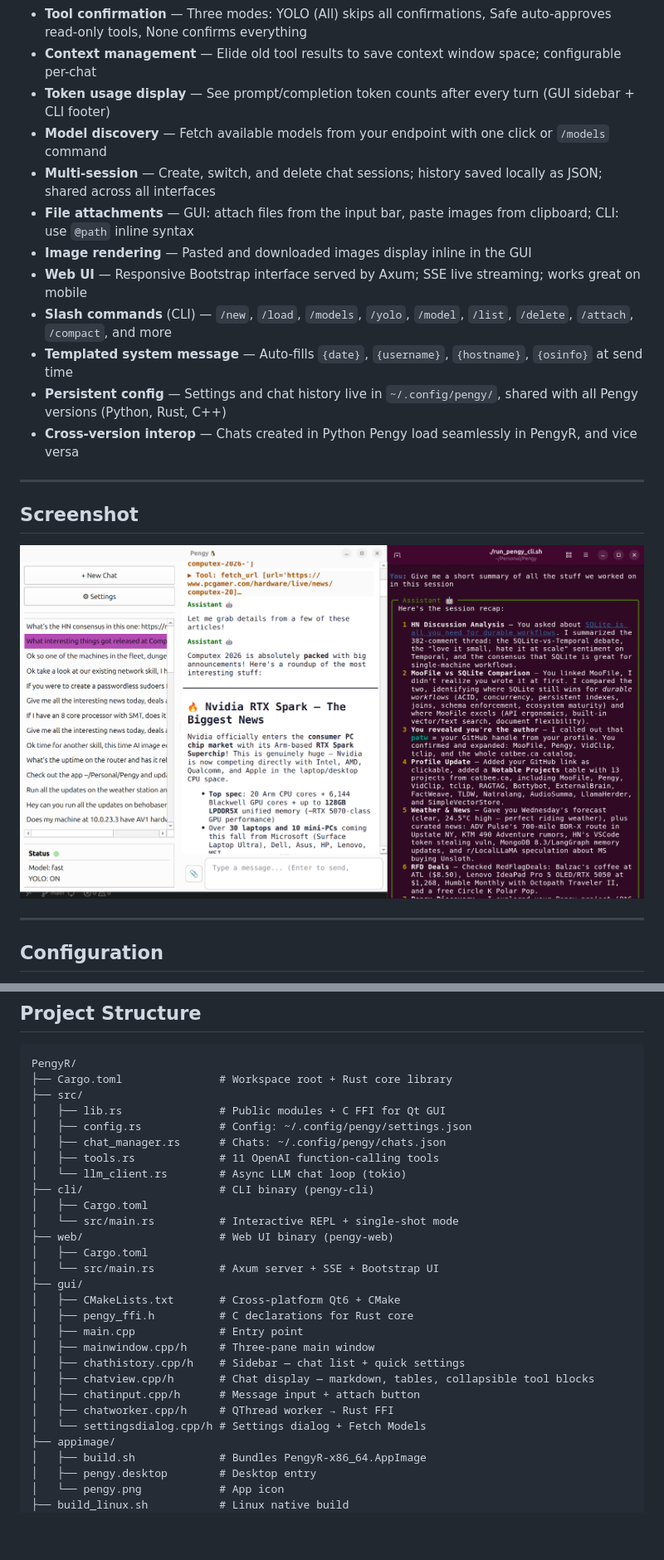
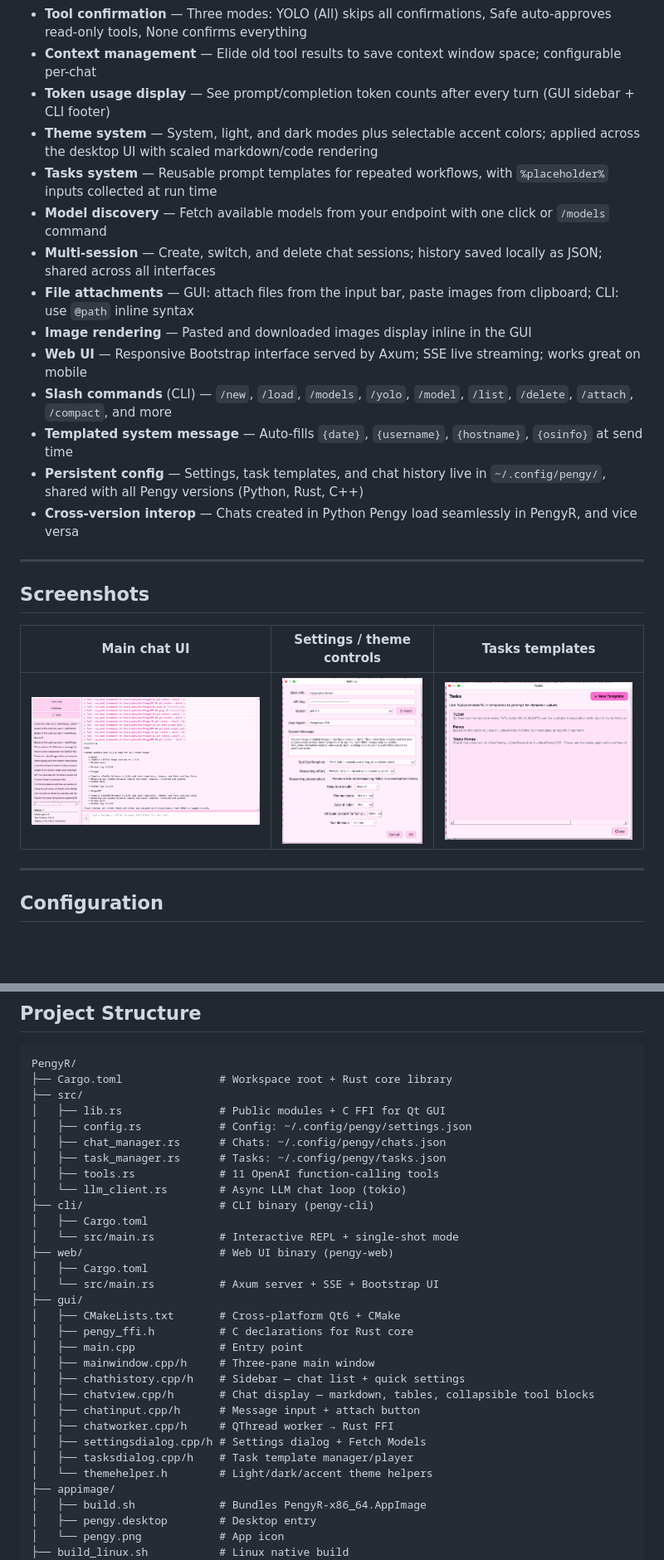
Before and after one commit to patw/PengyR, a Markdown page: README.md, 2 parts joined by grey strips. Shown: that part at 83% size. Drawn GitHub-style; pictures changed too: pengyconfig.png (added), pengytasks.png (added), pengyui.png (added); blank space fills up the shorter version.

Commit message:
Updated screenshots and added info about Themes and Tasks for 1.3.0

```diff
--- a/README.md
+++ b/README.md
@@ -99,6 +99,8 @@ REM → PengyR-Windows\pengy.exe
 - **Tool confirmation** — Three modes: YOLO (All) skips all confirmations, Safe auto-approves read-only tools, None confirms everything
 - **Context management** — Elide old tool results to save context window space; configurable per-chat
 - **Token usage display** — See prompt/completion token counts after every turn (GUI sidebar + CLI footer)
+- **Theme system** — System, light, and dark modes plus selectable accent colors; applied across the desktop UI with scaled markdown/code rendering
+- **Tasks system** — Reusable prompt templates for repeated workflows, with `%placeholder%` inputs collected at run time
 - **Model discovery** — Fetch available models from your endpoint with one click or `/models` command
 - **Multi-session** — Create, switch, and delete chat sessions; history saved locally as JSON; shared across all interfaces
 - **File attachments** — GUI: attach files from the input bar, paste images from clipboard; CLI: use `@path` inline syntax
@@ -106,14 +108,16 @@ REM → PengyR-Windows\pengy.exe
 - **Web UI** — Responsive Bootstrap interface served by Axum; SSE live streaming; works great on mobile
 - **Slash commands** (CLI) — `/new`, `/load`, `/models`, `/yolo`, `/model`, `/list`, `/delete`, `/attach`, `/compact`, and more
 - **Templated system message** — Auto-fills `{date}`, `{username}`, `{hostname}`, `{osinfo}` at send time
-- **Persistent config** — Settings and chat history live in `~/.config/pengy/`, shared with all Pengy versions (Python, Rust, C++)
+- **Persistent config** — Settings, task templates, and chat history live in `~/.config/pengy/`, shared with all Pengy versions (Python, Rust, C++)
 - **Cross-version interop** — Chats created in Python Pengy load seamlessly in PengyR, and vice versa
 
 ---
 
-## Screenshot
+## Screenshots
 
-![PengyR Interface](screenshot.png)
+| Main chat UI | Settings / theme controls | Tasks templates |
+|---|---|---|
+| ![PengyR main chat UI](pengyui.png) | ![PengyR settings and theme controls](pengyconfig.png) | ![PengyR tasks template manager](pengytasks.png) |
 
 ---
 
@@ -212,6 +244,7 @@ PengyR/
 │   ├── lib.rs               # Public modules + C FFI for Qt GUI
 │   ├── config.rs            # Config: ~/.config/pengy/settings.json
 │   ├── chat_manager.rs      # Chats: ~/.config/pengy/chats.json
+│   ├── task_manager.rs      # Tasks: ~/.config/pengy/tasks.json
 │   ├── tools.rs             # 11 OpenAI function-calling tools
 │   └── llm_client.rs        # Async LLM chat loop (tokio)
 ├── cli/                     # CLI binary (pengy-cli)
@@ -229,7 +262,9 @@ PengyR/
 │   ├── chatview.cpp/h       # Chat display — markdown, tables, collapsible tool blocks
 │   ├── chatinput.cpp/h      # Message input + attach button
 │   ├── chatworker.cpp/h     # QThread worker → Rust FFI
-│   └── settingsdialog.cpp/h # Settings dialog + Fetch Models
+│   ├── settingsdialog.cpp/h # Settings dialog + Fetch Models
+│   ├── tasksdialog.cpp/h    # Task template manager/player
+│   └── themehelper.h        # Light/dark/accent theme helpers
 ├── appimage/
 │   ├── build.sh             # Bundles PengyR-x86_64.AppImage
 │   ├── pengy.desktop        # Desktop entry
```
Also changed, not shown: other parts of README.md (+32 -3 lines).
